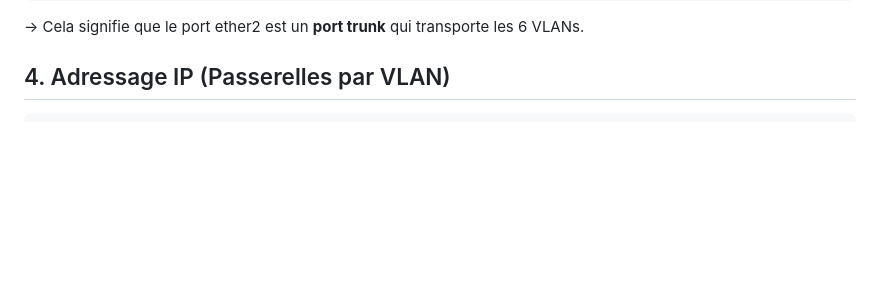
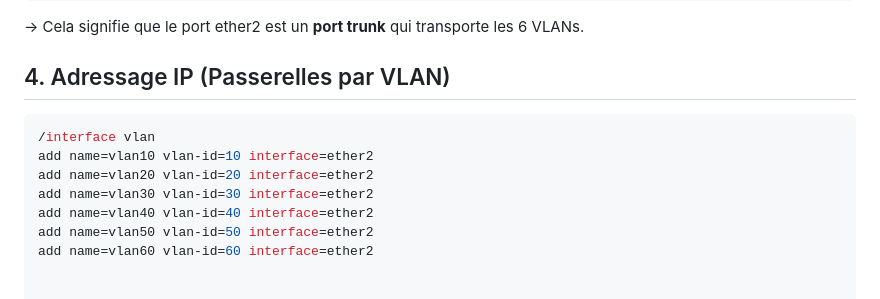
Before and after one commit to cristianmeyers/cyberenv, a Markdown page: Services/Router/README.md, the part around the change. Drawn GitHub-style; blank space fills up the shorter version.

````diff
--- a/Services/Router/README.md
+++ b/Services/Router/README.md
@@ -75,6 +75,15 @@ add bridge=bridge-vlans tagged=bridge-vlans,ether2 vlan-ids=10,20,30,40,50,60
 ## 4. Adressage IP (Passerelles par VLAN)
 
 ```bash
+/interface vlan
+add name=vlan10 vlan-id=10 interface=ether2
+add name=vlan20 vlan-id=20 interface=ether2
+add name=vlan30 vlan-id=30 interface=ether2
+add name=vlan40 vlan-id=40 interface=ether2
+add name=vlan50 vlan-id=50 interface=ether2
+add name=vlan60 vlan-id=60 interface=ether2
+
+
 /ip address
 add address=192.168.10.1/24 interface=vlan10 comment=SERVER
 add address=192.168.20.1/24 interface=vlan20 comment=BACKUP
````
Also changed, not shown: Services/Switch/README.md (+15 -0 lines).
